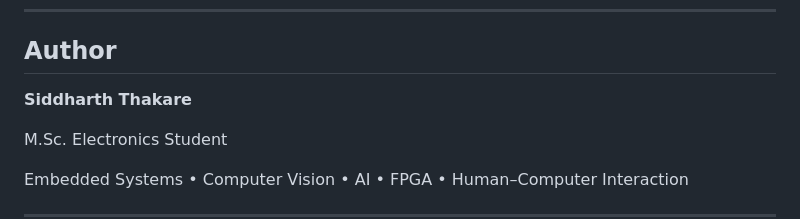
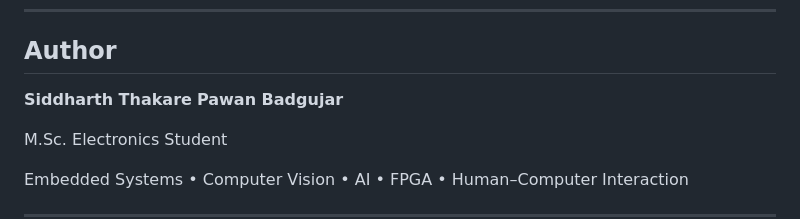
Before and after one commit to sidtech-07/Gestovox, a Markdown page: README.md, the part around the change. GitHub-like rendering.

```diff
--- a/README.md
+++ b/README.md
@@ -195,6 +195,7 @@ Please open an Issue before submitting major changes.
 ## Author
 
 **Siddharth Thakare**
+**Pawan Badgujar**
 
 M.Sc. Electronics Student
 
```
